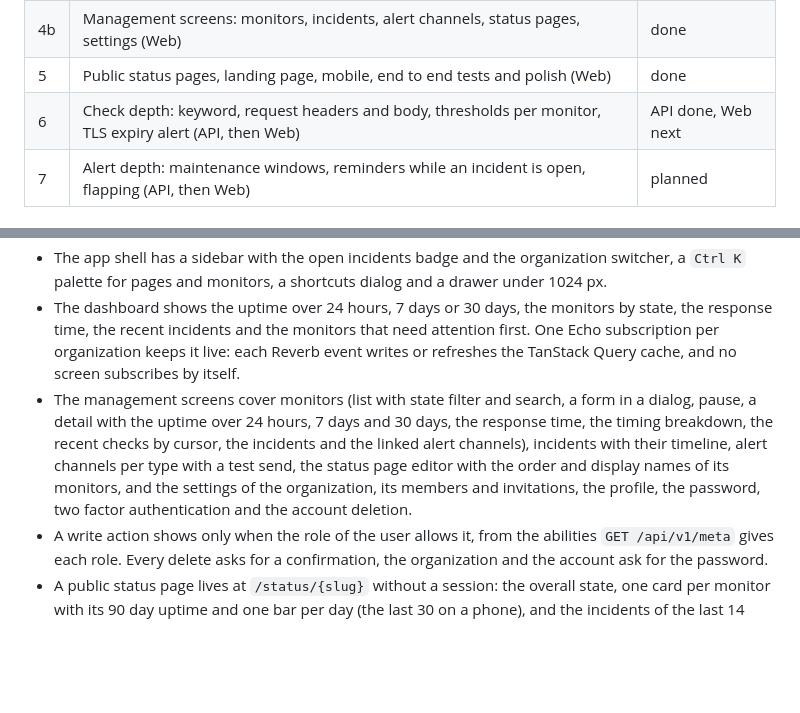
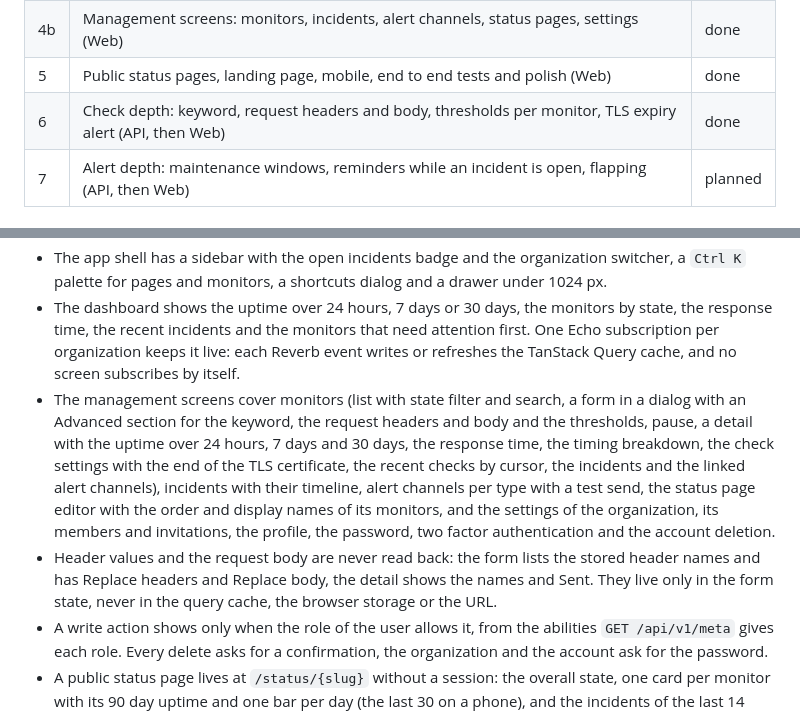
Before and after one commit to quatrecentdouze/uply-app, a Markdown page: README.md, 2 parts joined by grey strips. Rendered like a GitHub page; blank space fills up the shorter version.

Commit message:
docs(repo): describe the check depth screens of the web app

```diff
--- a/README.md
+++ b/README.md
@@ -46,7 +46,7 @@ Made by `npm run screenshots` in `web` from the local demo data. The demo target
 | 4a | Web project, API client, real time, entry screens, app shell and dashboard (Web) | done |
 | 4b | Management screens: monitors, incidents, alert channels, status pages, settings (Web) | done |
 | 5 | Public status pages, landing page, mobile, end to end tests and polish (Web) | done |
-| 6 | Check depth: keyword, request headers and body, thresholds per monitor, TLS expiry alert (API, then Web) | API done, Web next |
+| 6 | Check depth: keyword, request headers and body, thresholds per monitor, TLS expiry alert (API, then Web) | done |
 | 7 | Alert depth: maintenance windows, reminders while an incident is open, flapping (API, then Web) | planned |
 
 ## Check engine
@@ -143,7 +143,8 @@ Serve any page on that port, run the scheduler, a worker and Reverb, then change
 - The entry flow follows `GET /api/v1/me`: a guest signs in, an unverified user verifies the email, a user without organization creates one. Sign up, password reset, the two factor challenge and invitations have their own screens.
 - The app shell has a sidebar with the open incidents badge and the organization switcher, a `Ctrl K` palette for pages and monitors, a shortcuts dialog and a drawer under 1024 px.
 - The dashboard shows the uptime over 24 hours, 7 days or 30 days, the monitors by state, the response time, the recent incidents and the monitors that need attention first. One Echo subscription per organization keeps it live: each Reverb event writes or refreshes the TanStack Query cache, and no screen subscribes by itself.
-- The management screens cover monitors (list with state filter and search, a form in a dialog, pause, a detail with the uptime over 24 hours, 7 days and 30 days, the response time, the timing breakdown, the recent checks by cursor, the incidents and the linked alert channels), incidents with their timeline, alert channels per type with a test send, the status page editor with the order and display names of its monitors, and the settings of the organization, its members and invitations, the profile, the password, two factor authentication and the account deletion.
+- The management screens cover monitors (list with state filter and search, a form in a dialog with an Advanced section for the keyword, the request headers and body and the thresholds, pause, a detail with the uptime over 24 hours, 7 days and 30 days, the response time, the timing breakdown, the check settings with the end of the TLS certificate, the recent checks by cursor, the incidents and the linked alert channels), incidents with their timeline, alert channels per type with a test send, the status page editor with the order and display names of its monitors, and the settings of the organization, its members and invitations, the profile, the password, two factor authentication and the account deletion.
+- Header values and the request body are never read back: the form lists the stored header names and has Replace headers and Replace body, the detail shows the names and Sent. They live only in the form state, never in the query cache, the browser storage or the URL.
 - A write action shows only when the role of the user allows it, from the abilities `GET /api/v1/meta` gives each role. Every delete asks for a confirmation, the organization and the account ask for the password.
 - A public status page lives at `/status/{slug}` without a session: the overall state, one card per monitor with its 90 day uptime and one bar per day (the last 30 on a phone), and the incidents of the last 14 days, read again every 30 seconds while the tab is visible.
 - Visitors land on a page at `/` whose previews are real components of the app fed by a static sample. A signed in user goes straight to `/dashboard`.
```
Also changed, not shown: other parts of README.md (+1 -1 lines).
